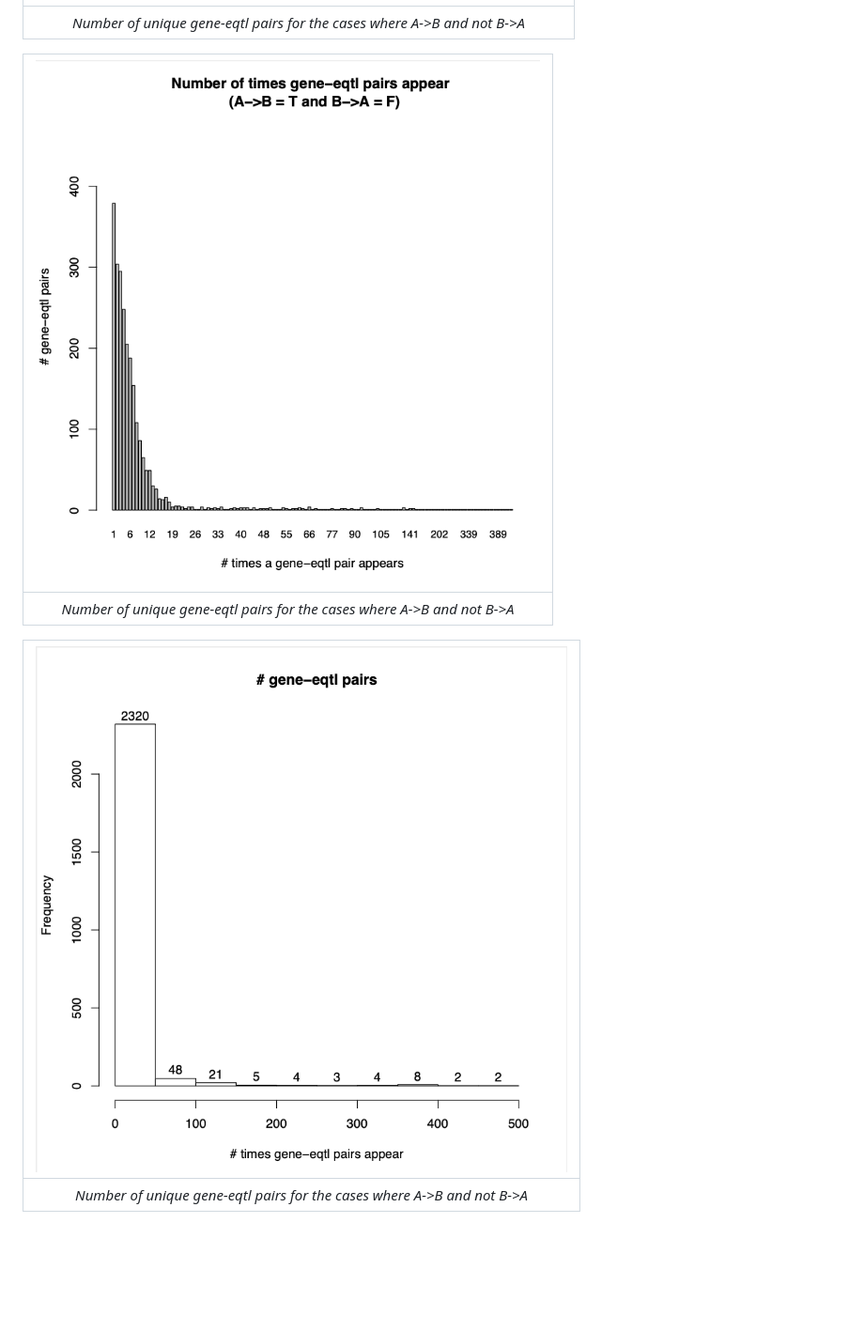
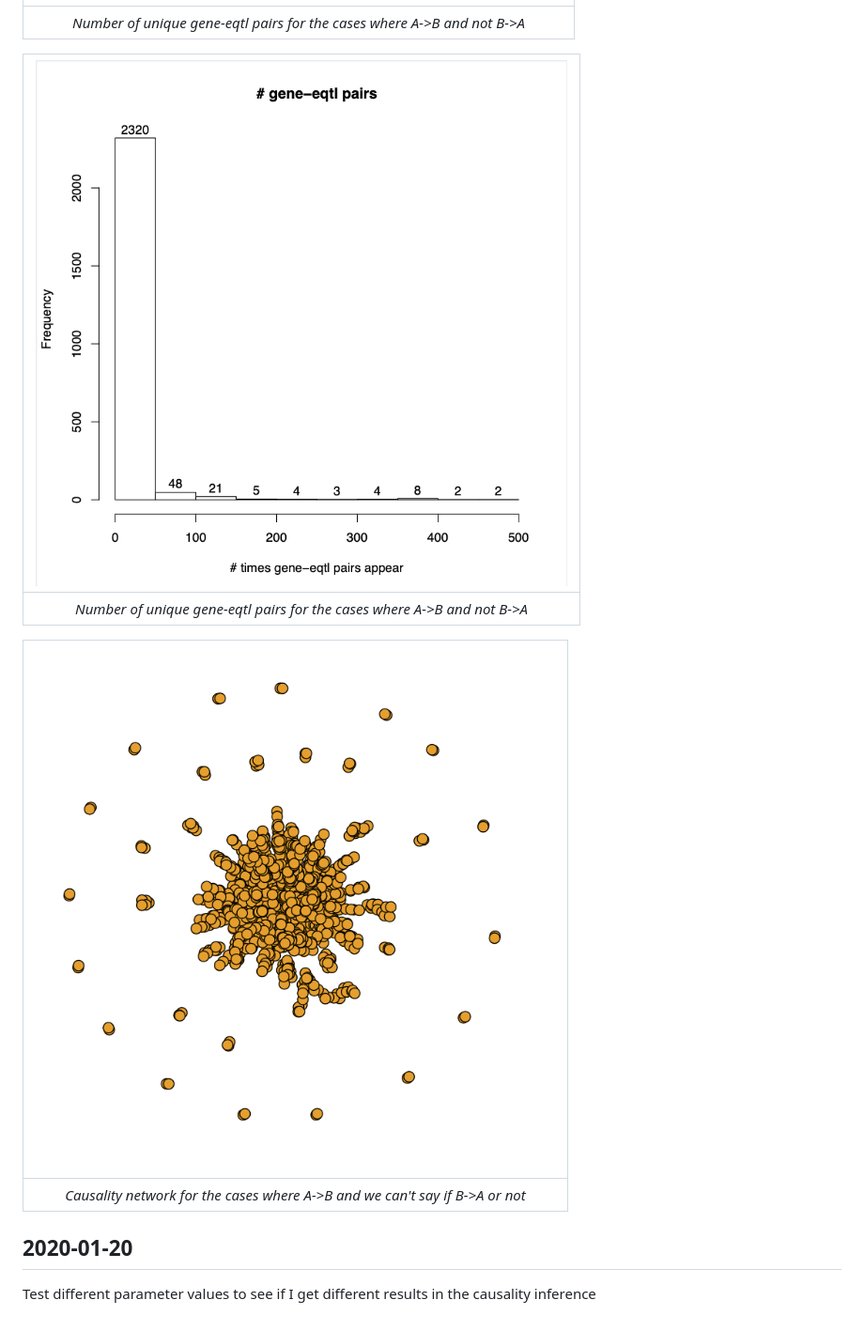
Before and after one commit to CarolinaPB/DegreeProject, a Markdown page: summary.md, the part around the change printed below. Shown: that part at 94% size. Rendered like a GitHub page; pictures changed too: results/results_figures/images/TNAgenes_blob_firstparams.png (added); blank space fills up the shorter version.

Commit message:
added new plots

```diff
--- a/summary.md
+++ b/summary.md
@@ -146,11 +153,15 @@ Three plots basically showing the same
 |:--:|
 | *Number of unique gene-eqtl pairs for the cases where A->B and not B->A* |
 
-
-| ![num gene-eqtl pairs barplot](https://github.com/CarolinaPB/DegreeProject/blob/master/results/results_figures/images/numtimes_geneeqtl_pairs_firstparams_barplot.png) |
+| ![num gene-eqtl pairs histogram](https://github.com/CarolinaPB/DegreeProject/blob/master/results/results_figures/images/numtimes_geneeqtl_pairs_firstparams_hist.png) |
 |:--:|
 | *Number of unique gene-eqtl pairs for the cases where A->B and not B->A* |
 
-| ![num gene-eqtl pairs histogram](https://github.com/CarolinaPB/DegreeProject/blob/master/results/results_figures/images/numtimes_geneeqtl_pairs_firstparams_hist.png) |
+| ![num gene-eqtl pairs histogram](https://github.com/CarolinaPB/DegreeProject/blob/master/results/results_figures/images/TNAgenes_blob_firstparams.png) |
 |:--:|
-| *Number of unique gene-eqtl pairs for the cases where A->B and not B->A* |
+| *Causality network for the cases where A->B and we can't say if B->A or not* |
+
+
+
+## 2020-01-20
+Test different parameter values to see if I get different results in the causality inference
```
Also changed, not shown: other parts of summary.md (+7 -0 lines), 1 other file.
